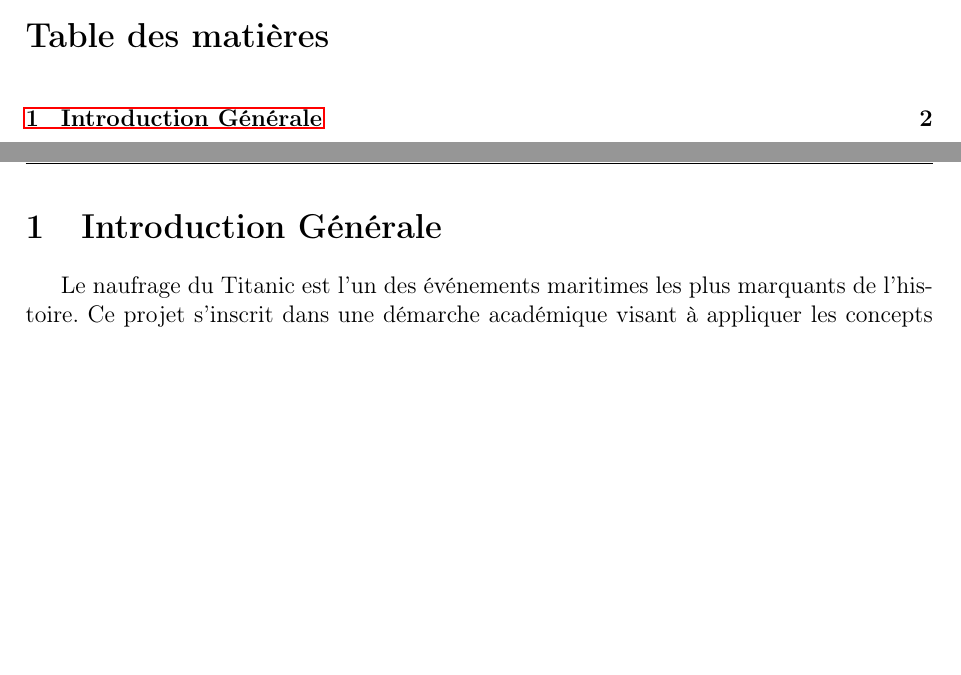
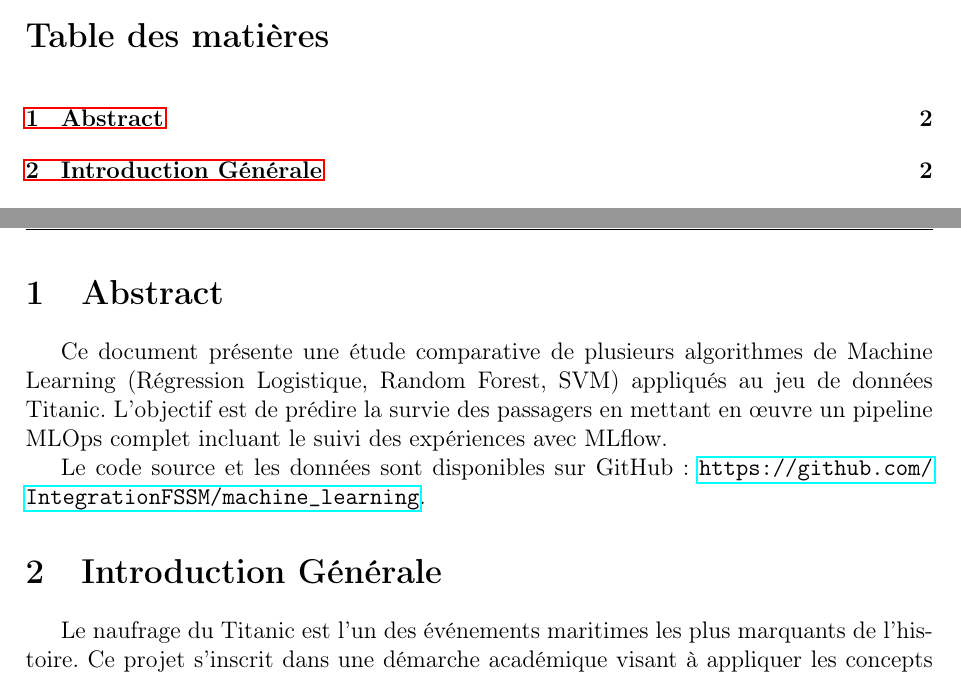
Before and after one commit to IntegrationFSSM/machine_learning, a LaTeX document (report/rapport.tex): two parts of pages 2 and 3 of 7, joined at a grey line, cut so that both start at the same text, the shorter picture padded with empty space. Compiled offline with pdfLaTeX.

Commit message:
Add GitHub repository link to documentation

```diff
--- a/report/rapport.tex
+++ b/report/rapport.tex
@@ -58,6 +58,11 @@
 
 \tableofcontents
 \newpage
+
+\section{Abstract}
+Ce document présente une étude comparative de plusieurs algorithmes de Machine Learning (Régression Logistique, Random Forest, SVM) appliqués au jeu de données Titanic. L'objectif est de prédire la survie des passagers en mettant en œuvre un pipeline MLOps complet incluant le suivi des expériences avec MLflow.
+
+Le code source et les données sont disponibles sur GitHub : \url{https://github.com/IntegrationFSSM/machine_learning}.
 
 \section{Introduction Générale}
 Le naufrage du Titanic est l'un des événements maritimes les plus marquants de l'histoire. Ce projet s'inscrit dans une démarche académique visant à appliquer les concepts avancés de Machine Learning et de MLOps pour prédire la survie des passagers.
```
Also changed, not shown: README.md.
